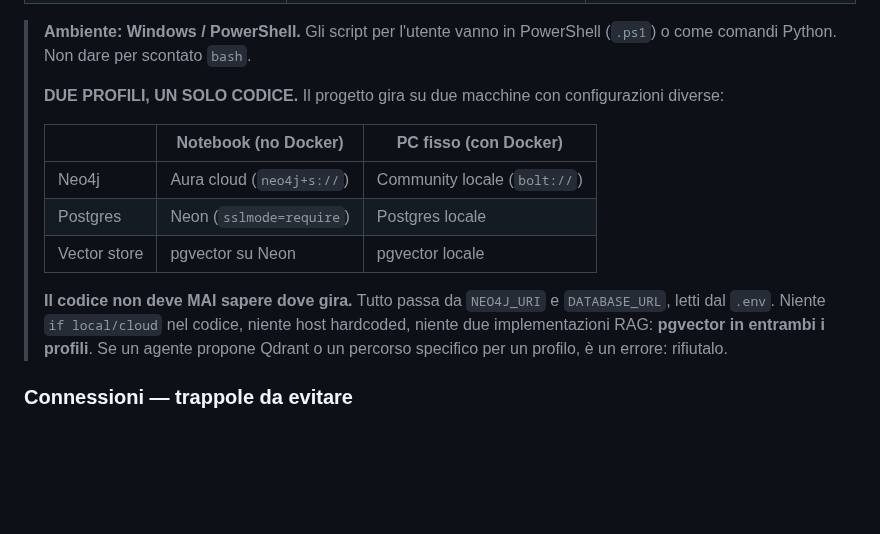
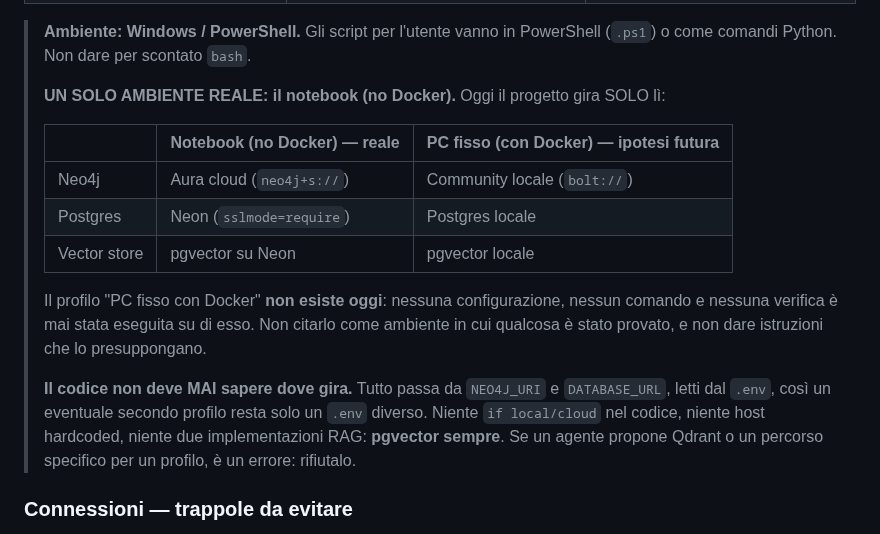
Before and after one commit to ssurli/lucca-soul-engine, a Markdown page: CLAUDE.md, the part around the change. Drawn GitHub-style; blank space fills up the shorter version.

Commit message:
docs(CLAUDE.md Stack): il notebook e' l'unico ambiente reale
Il profilo "PC fisso con Docker" non esiste oggi: segnalato come ipotesi
futura, non come ambiente in cui qualcosa e' stato verificato. Resta la
regola: il codice non sa dove gira, tutto passa dal .env, pgvector sempre.

Co-Authored-By: Claude Opus 5.5 <noreply@anthropic.com>

```diff
--- a/CLAUDE.md
+++ b/CLAUDE.md
@@ -47,18 +47,23 @@ Urban Digital Twin
 > **Ambiente: Windows / PowerShell.** Gli script per l'utente vanno in PowerShell (`.ps1`) o
 > come comandi Python. Non dare per scontato `bash`.
 >
-> **DUE PROFILI, UN SOLO CODICE.** Il progetto gira su due macchine con configurazioni diverse:
+> **UN SOLO AMBIENTE REALE: il notebook (no Docker).** Oggi il progetto gira SOLO lì:
 >
-> | | Notebook (no Docker) | PC fisso (con Docker) |
+> | | Notebook (no Docker) — **reale** | PC fisso (con Docker) — **ipotesi futura** |
 > |---|---|---|
 > | Neo4j | Aura cloud (`neo4j+s://`) | Community locale (`bolt://`) |
 > | Postgres | Neon (`sslmode=require`) | Postgres locale |
 > | Vector store | pgvector su Neon | pgvector locale |
 >
+> Il profilo "PC fisso con Docker" **non esiste oggi**: nessuna configurazione, nessun comando e
+> nessuna verifica è mai stata eseguita su di esso. Non citarlo come ambiente in cui qualcosa è
+> stato provato, e non dare istruzioni che lo presuppongano.
+>
 > **Il codice non deve MAI sapere dove gira.** Tutto passa da `NEO4J_URI` e `DATABASE_URL`,
-> letti dal `.env`. Niente `if local/cloud` nel codice, niente host hardcoded, niente due
-> implementazioni RAG: **pgvector in entrambi i profili**. Se un agente propone Qdrant o un
-> percorso specifico per un profilo, è un errore: rifiutalo.
+> letti dal `.env`, così un eventuale secondo profilo resta solo un `.env` diverso. Niente
+> `if local/cloud` nel codice, niente host hardcoded, niente due implementazioni RAG:
+> **pgvector sempre**. Se un agente propone Qdrant o un percorso specifico per un profilo, è un
+> errore: rifiutalo.
 
 ### Connessioni — trappole da evitare
 - **Neo4j Aura vuole `neo4j+s://`** (TLS), non `bolt://`. Le variabili sono `NEO4J_URI`,
```
